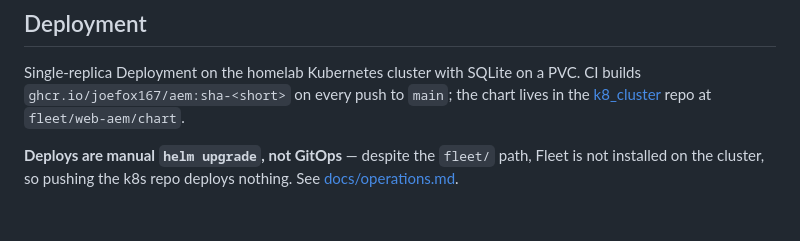
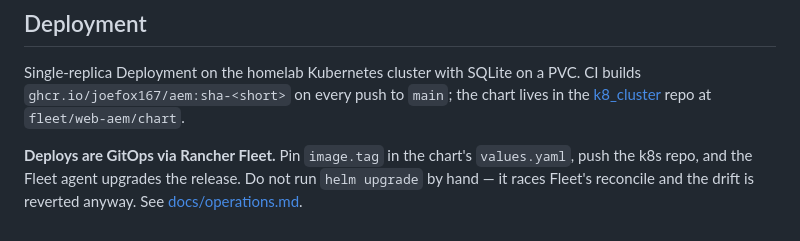
Before and after one commit to joefox167/aem, a Markdown page: README.md, the part around the change. Drawn GitHub-style.

```diff
--- a/README.md
+++ b/README.md
@@ -101,6 +101,7 @@ Single-replica Deployment on the homelab Kubernetes cluster with SQLite on a PVC
 builds `ghcr.io/joefox167/aem:sha-<short>` on every push to `main`; the chart lives in
 the [k8_cluster](https://github.com/joefox167/k8_cluster) repo at `fleet/web-aem/chart`.
 
-**Deploys are manual `helm upgrade`, not GitOps** — despite the `fleet/` path, Fleet is
-not installed on the cluster, so pushing the k8s repo deploys nothing. See
+**Deploys are GitOps via Rancher Fleet.** Pin `image.tag` in the chart's `values.yaml`,
+push the k8s repo, and the Fleet agent upgrades the release. Do not run `helm upgrade`
+by hand — it races Fleet's reconcile and the drift is reverted anyway. See
 [docs/operations.md](docs/operations.md).
```
Also changed, not shown: docs/operations.md (+27 -17 lines).
